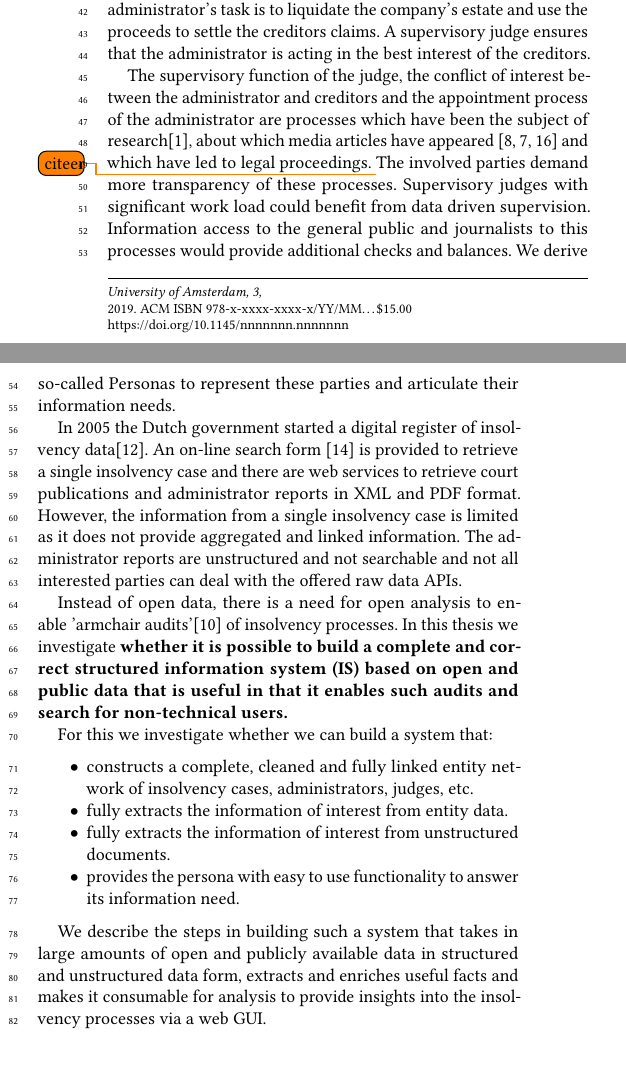
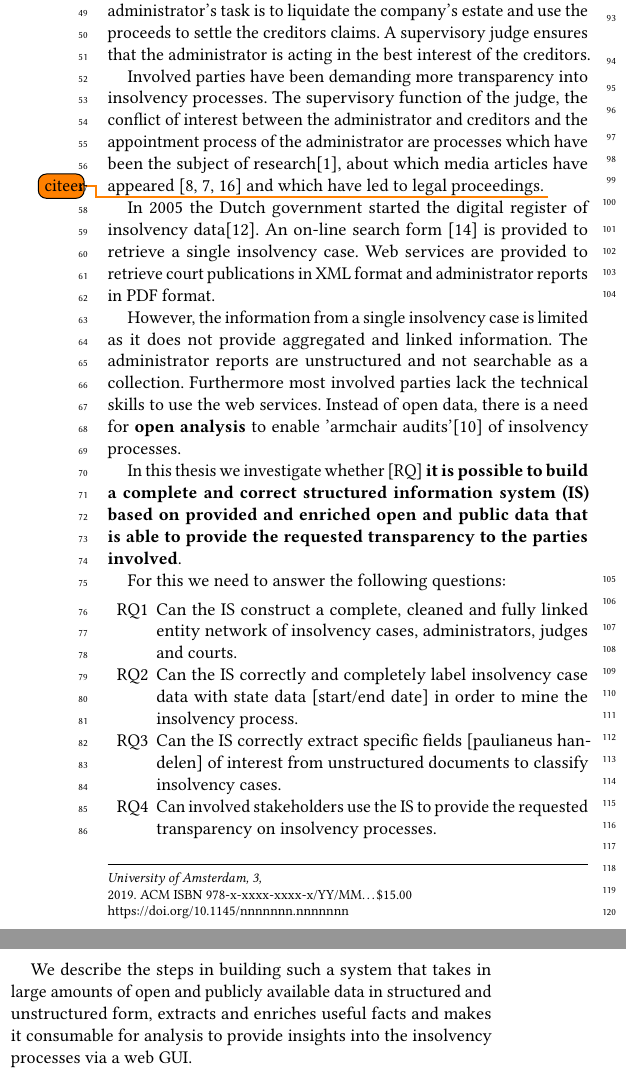
Before and after one commit to quantleap/is-ds-thesis, a LaTeX thesis (thesis/main.tex, which reads thesis/chapters/introduction.tex): two parts of the columns of page 3 of 7 before the commit and two parts of the columns of page 4 of 8 after it, joined at a grey line, cut so that both start at the same text, the shorter picture padded with empty space. The pictures show the PDF file thesis/main.pdf that the author committed with the source.

Commit message:
rewrite intro and other sections in terms of research questions.

```diff
--- a/thesis/chapters/introduction.tex
+++ b/thesis/chapters/introduction.tex
@@ -1,17 +1,24 @@
 \section{Introduction}
 When a company is declared bankrupt by the court, a court committee appoints an administrator to settle the bankruptcy. The administrator's task is to liquidate the company's estate and use the proceeds to settle the creditors claims. A supervisory judge ensures that the administrator is acting in the best interest of the creditors.
 
-The supervisory function of the judge, the conflict of interest between the administrator and creditors and the appointment process of the administrator are processes which have been the subject of research\cite{boluk_2011}, about which media articles have appeared \cite{dennis_meneer_2018:1, dennis_meneer_2017:1, jan-hein_strop_2015:1} and which have led to legal proceedings. \todo{citeer} The involved parties demand more transparency of these processes. Supervisory judges with significant work load could benefit from data driven supervision. Information access to the general public and journalists to this processes  would provide additional checks and balances. We derive so-called Personas to represent these parties and articulate their information needs.
+Involved parties have been demanding more transparency into insolvency processes. The supervisory function of the judge, the conflict of interest between the administrator and creditors and the appointment process of the administrator are processes which have been the subject of research\cite{boluk_2011}, about which media articles have appeared \cite{dennis_meneer_2018:1, dennis_meneer_2017:1, jan-hein_strop_2015:1} and which have led to legal proceedings. \todo{citeer}
 
-In 2005 the Dutch government started a digital register of insolvency data\cite{rechtspraak:cir}. An on-line search form \cite{rechtspraak:cir-zoeken} is provided to retrieve a single insolvency case and there are web services to retrieve court publications and administrator reports in XML and PDF format. However, the information from a single insolvency case is limited as it does not provide aggregated and linked information. The administrator reports are unstructured and not searchable and not all interested parties can deal with the offered raw data APIs.
+\begin{comment}
+Other benefits: Supervisory judges with significant work load could benefit from data driven supervision. Information access to the general public and journalists to this processes  would provide additional checks and balances.
+\end{comment}
 
-Instead of open data, there is a need for open analysis to enable 'armchair audits'\cite{o_leary_2015} of insolvency processes. In this thesis we investigate \textbf{whether it is possible to build a complete and correct structured information system (IS) based on open and public data that is useful in that it enables such audits and search for non-technical users.}
+In 2005 the Dutch government started the digital register of insolvency data\cite{rechtspraak:cir}. An on-line search form \cite{rechtspraak:cir-zoeken} is provided to retrieve a single insolvency case. Web services are provided to retrieve court publications in XML format and administrator reports in PDF format.
 
-For this we investigate whether we can build a system that:
+However, the information from a single insolvency case is limited as it does not provide aggregated and linked information. The administrator reports are unstructured and not searchable as a collection. Furthermore most involved parties lack the technical skills to use the web services. Instead of open data, there is a need for \textbf{open analysis} to enable 'armchair audits'\cite{o_leary_2015} of insolvency processes.
+
+% main research question
+In this thesis we investigate whether [RQ] \textbf{it is possible to build a complete and correct structured information system (IS) based on provided and enriched open and public data that is able to provide the requested transparency to the parties involved}.
+
+For this we need to answer the following questions:
 \begin{itemize}
-	\item constructs a complete, cleaned and fully linked entity network of insolvency cases, administrators, judges, etc.
-	\item fully extracts the information of interest from entity data.
-	\item fully extracts the information of interest from unstructured documents.
-	\item provides the persona with easy to use functionality to answer its information need.
+	\item [RQ1] Can the IS construct a complete, cleaned and fully linked entity network of insolvency cases, administrators, judges and courts.
+	\item [RQ2] Can the IS correctly and completely label insolvency case data with state data [start/end date] in order to mine the insolvency process.
+	\item [RQ3] Can the IS correctly extract specific fields [paulianeus handelen] of interest from unstructured documents to classify insolvency cases.
+	\item [RQ4] Can involved stakeholders use the IS to provide the requested transparency on insolvency processes.
 \end{itemize}
 
```
Also changed, not shown: thesis/appendix.tex (+2 -0 lines), thesis/chapters/methodology-1.tex (+4 -0 lines), thesis/chapters/methodology-3.tex (+8 -0 lines), thesis/main.tex (+3 -6 lines), thesis/title_page.tex (+3 -0 lines), thesis/main.pdf, thesis/chapters/introduction.tex (2 more changed lines).
